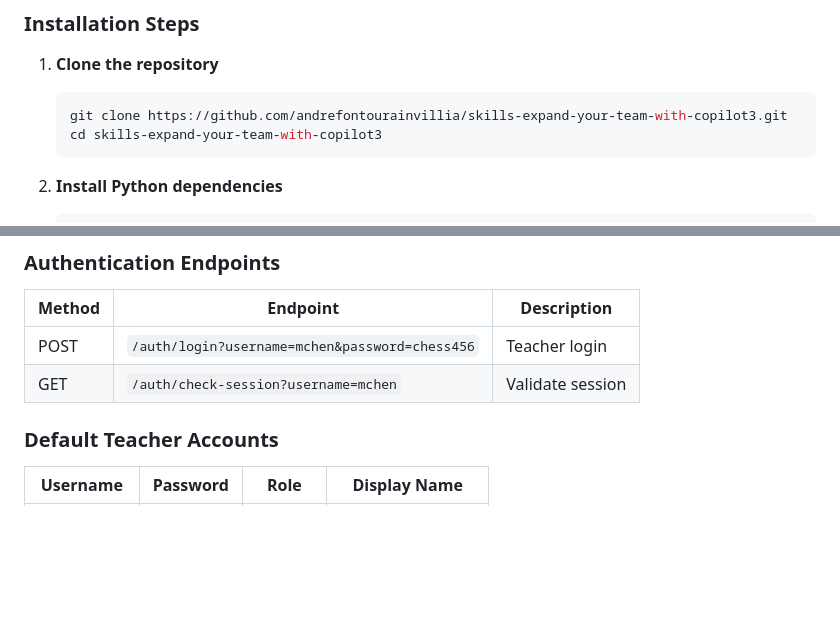
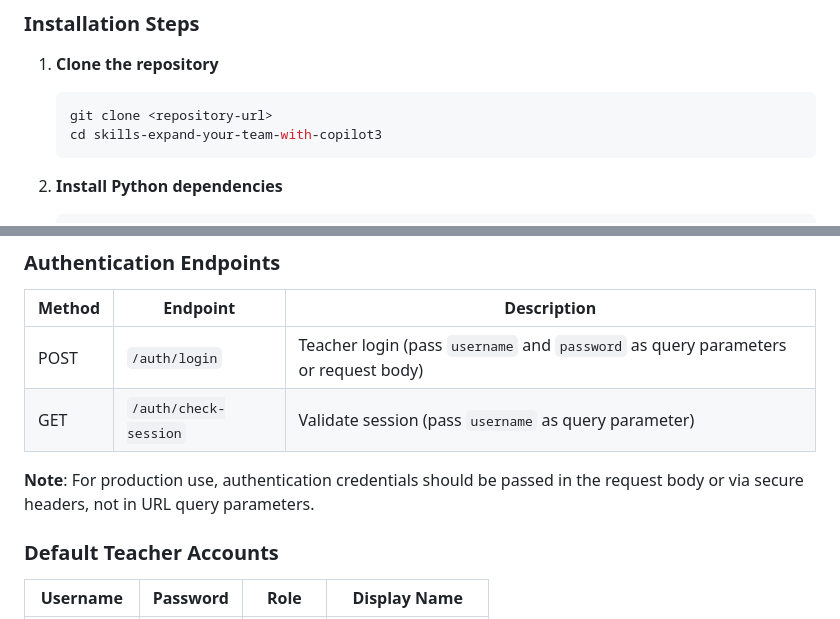
Before and after one commit to andrefontourainvillia/skills-expand-your-team-with-copilot3, a Markdown page: README.md, 2 parts joined by grey strips. Rendered like a GitHub page; blank space fills up the shorter version.

Commit message:
Address security concerns in README.md documentation
Co-authored-by: andrefontourainvillia <140420144+andrefontourainvillia@users.noreply.github.com>

````diff
--- a/README.md
+++ b/README.md
@@ -141,7 +141,7 @@ Application styling including:
 
 1. **Clone the repository**
    ```bash
-   git clone https://github.com/andrefontourainvillia/skills-expand-your-team-with-copilot3.git
+   git clone <repository-url>
    cd skills-expand-your-team-with-copilot3
    ```
 
@@ -178,8 +178,10 @@ Application styling including:
 
 | Method | Endpoint | Description |
 |--------|----------|-------------|
-| POST | `/auth/login?username=mchen&password=chess456` | Teacher login |
-| GET | `/auth/check-session?username=mchen` | Validate session |
+| POST | `/auth/login` | Teacher login (pass `username` and `password` as query parameters or request body) |
+| GET | `/auth/check-session` | Validate session (pass `username` as query parameter) |
+
+**Note**: For production use, authentication credentials should be passed in the request body or via secure headers, not in URL query parameters.
 
 ### Default Teacher Accounts
 
````
